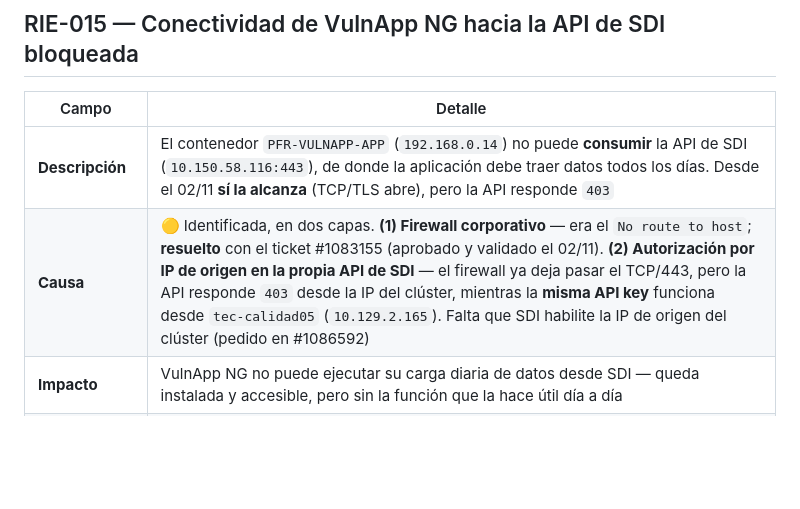
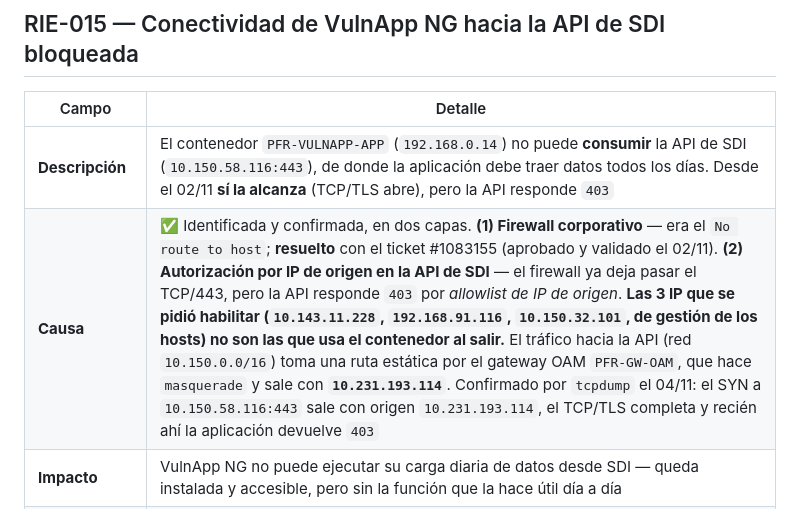
Before and after one commit to BrahianBeap/LDX, a Markdown page: docs/11_Riesgos.md, the part around one of its changes. Drawn GitHub-style; blank space fills up the shorter version.

```diff
--- a/docs/11_Riesgos.md
+++ b/docs/11_Riesgos.md
@@ -239,6 +239,6 @@
 | Campo | Detalle |
 |---|---|
 | **Descripción** | El contenedor `PFR-VULNAPP-APP` (`192.168.0.14`) no puede **consumir** la API de SDI (`10.150.58.116:443`), de donde la aplicación debe traer datos todos los días. Desde el 02/11 **sí la alcanza** (TCP/TLS abre), pero la API responde `403` |
-| **Causa** | 🟡 Identificada, en dos capas. **(1) Firewall corporativo** — era el `No route to host`; **resuelto** con el ticket #1083155 (aprobado y validado el 02/11). **(2) Autorización por IP de origen en la propia API de SDI** — el firewall ya deja pasar el TCP/443, pero la API responde `403` desde la IP del clúster, mientras la **misma API key** funciona desde `tec-calidad05` (`10.129.2.165`). Falta que SDI habilite la IP de origen del clúster (pedido en #1086592) |
+| **Causa** | ✅ Identificada y confirmada, en dos capas. **(1) Firewall corporativo** — era el `No route to host`; **resuelto** con el ticket #1083155 (aprobado y validado el 02/11). **(2) Autorización por IP de origen en la API de SDI** — el firewall ya deja pasar el TCP/443, pero la API responde `403` por *allowlist de IP de origen*. **Las 3 IP que se pidió habilitar (`10.143.11.228`, `192.168.91.116`, `10.150.32.101`, de gestión de los hosts) no son las que usa el contenedor al salir.** El tráfico hacia la API (red `10.150.0.0/16`) toma una ruta estática por el gateway OAM `PFR-GW-OAM`, que hace `masquerade` y sale con **`10.231.193.114`**. Confirmado por `tcpdump` el 04/11: el SYN a `10.150.58.116:443` sale con origen `10.231.193.114`, el TCP/TLS completa y recién ahí la aplicación devuelve `403` |
 | **Impacto** | VulnApp NG no puede ejecutar su carga diaria de datos desde SDI — queda instalada y accesible, pero sin la función que la hace útil día a día |
 | **Severidad** | Media-Alta — bloquea una función ya planificada y pendiente de activar, no una falla de algo que ya funcionaba |
```
Also changed, not shown: other parts of docs/11_Riesgos.md (+4 -4 lines), PENDIENTES.md (+3 -3 lines), docs/18_Inventario_Ciberseguridad.md (+1 -1 lines).
